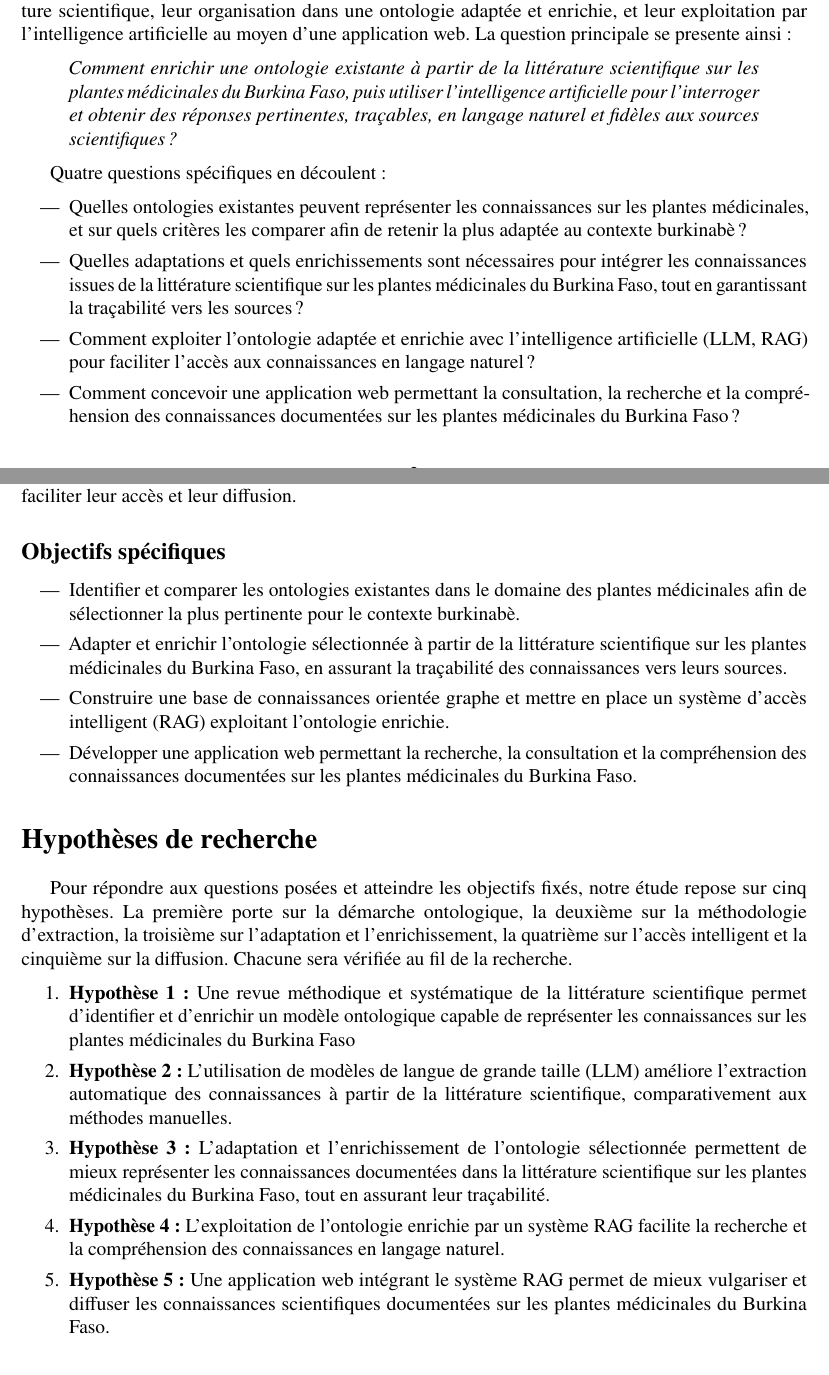
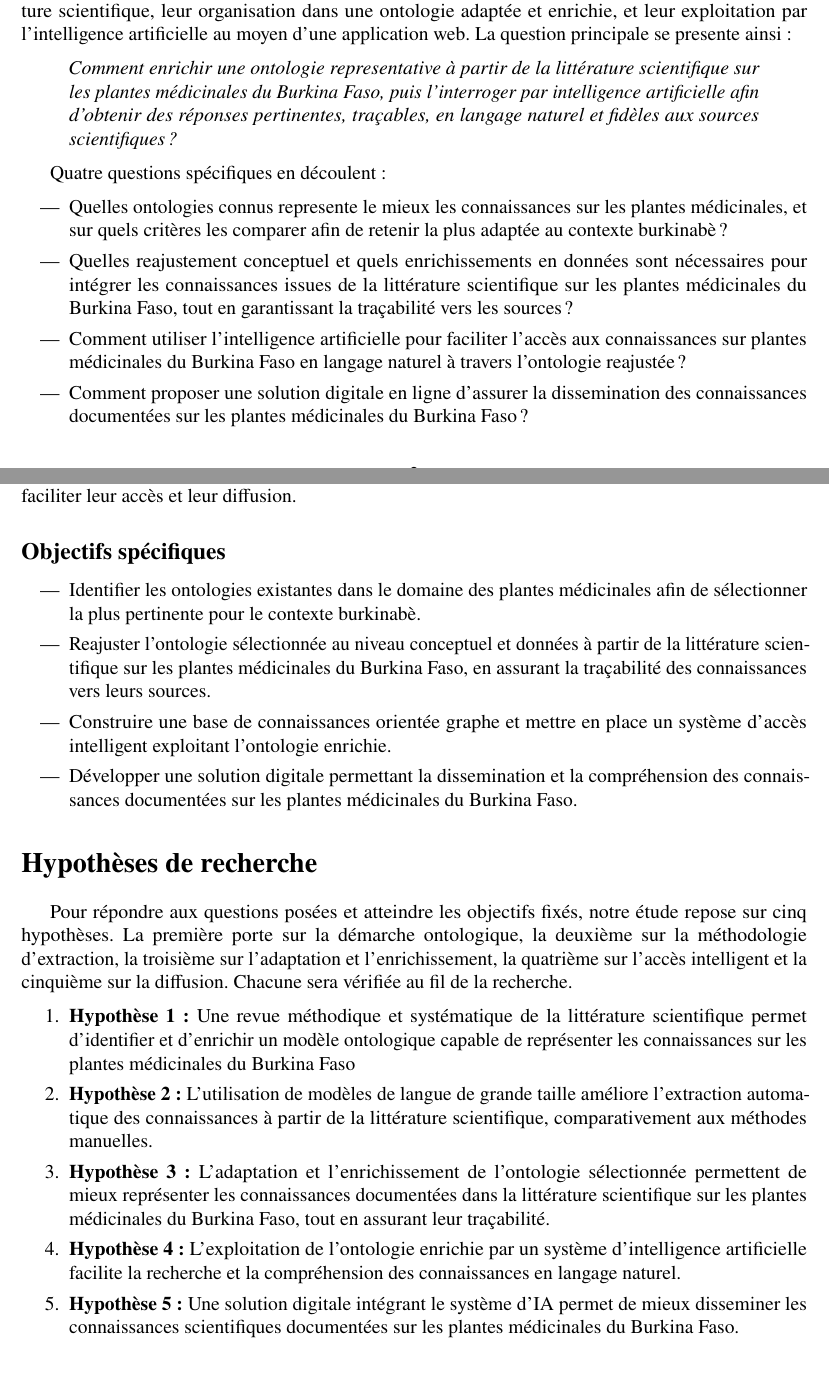
Before and after one commit to Lougoudoro/master-memoire, a LaTeX book (main.tex, which reads chapters/introduction.tex): two parts of pages 14 and 15 of 94, joined at a grey line, cut so that both start at the same text. Compiled offline with pdfLaTeX.

Commit message:
MASTER :: fix data

```diff
--- a/chapters/introduction.tex
+++ b/chapters/introduction.tex
@@ -22,26 +22,51 @@ Trois éléments sont ainsi rapprochés dans notre recherche : une ontologie exi
 
 \section*{Problématique de la recherche}
 
-Les connaissances scientifiques sur les plantes médicinales du Burkina Faso sont abondantes \cite{ouedraogo_revue_2024} et proviennent de sources aussi variées que des articles, des thèses, des mémoires, des rapports de recherche et des bases de données institutionnelles \cite{zizka_traditional_2015}. Leur exploitation, en revanche, pose problème. Les ontologies apparaissent comme un moyen de les structurer \cite{shojaee-mend_development_2019}, en représentant les concepts d'un domaine et les relations entre ces concepts, ce qui ouvre la voie à l'interopérabilité et à une interrogation plus fine. Mais aucune ne répond nécessairement aux besoins du contexte burkinabè : nous devons donc identifier les modèles disponibles, juger de leur pertinence, et n'en retenir qu'un. À cela s'ajoute une seconde difficulté, qui concerne l'accès. Une base structurée peut être riche sans être compréhensible. L'intelligence artificielle est précisément susceptible de remédier à cet écart \cite{neha_retrieval-augmented_2025}, en acceptant des requêtes en langage naturel, en allant chercher les informations pertinentes et en les restituant sous une forme accessible.
+Les connaissances scientifiques sur les plantes médicinales du Burkina Faso
+sont abondantes \cite{ouedraogo_revue_2024} et proviennent de sources aussi
+variées que des articles, des thèses, des mémoires, des rapports de recherche
+et des bases de données institutionnelles \cite{zizka_traditional_2015}.
+Leur exploitation, en revanche, pose problème.
+Les ontologies apparaissent comme un moyen de les structurer
+\cite{shojaee-mend_development_2019}, en représentant
+les concepts d'un domaine et les relations entre ces concepts,
+ce qui ouvre la voie à l'interopérabilité et à une interrogation plus fine.
+Mais aucune ne répond nécessairement aux besoins du contexte burkinabè :
+nous devons donc identifier les modèles disponibles, juger de leur pertinence, et n'en retenir qu'un.
+À cela s'ajoute une seconde difficulté, qui concerne l'accès. Une base structurée peut être riche sans être compréhensible.
+L'intelligence artificielle est précisément susceptible de remédier à cet écart \cite{neha_retrieval-augmented_2025},
+en acceptant des requêtes en langage naturel, en allant chercher les informations pertinentes
+et en les restituant sous une forme accessible.
 
-L'étude qui suit cherche donc à relier trois dimensions : des connaissances issues de la littérature scientifique, leur organisation dans une ontologie adaptée et enrichie, et leur exploitation par l'intelligence artificielle au moyen d'une application web. La question principale se presente ainsi:
+L'étude qui suit cherche donc à relier trois dimensions : des connaissances issues de la littérature scientifique,
+leur organisation dans une ontologie adaptée et enrichie, et leur exploitation par l'intelligence artificielle
+au moyen d'une application web. La question principale se presente ainsi:
 
 \begin{quote}
-\textit{Comment enrichir une ontologie existante à partir de la littérature scientifique sur les plantes médicinales du Burkina Faso, puis utiliser l'intelligence artificielle pour l'interroger et obtenir des réponses pertinentes, traçables, en langage naturel et fidèles aux sources scientifiques ?}
+\textit{Comment enrichir une ontologie representative à partir de la littérature scientifique sur les plantes
+médicinales du Burkina Faso, puis l'interroger par intelligence artificielle afin  d'obtenir des
+réponses pertinentes, traçables, en langage naturel et fidèles aux sources scientifiques ?}
 \end{quote}
 
 Quatre questions spécifiques en découlent :
 
 \begin{itemize}
-	\item Quelles ontologies existantes peuvent représenter les connaissances sur les plantes médicinales, et sur quels critères les comparer afin de retenir la plus adaptée au contexte burkinabè ?
-	\item Quelles adaptations et quels enrichissements sont nécessaires pour intégrer les connaissances issues de la littérature scientifique sur les plantes médicinales du Burkina Faso, tout en garantissant la traçabilité vers les sources ?
-	\item Comment exploiter l'ontologie adaptée et enrichie avec l'intelligence artificielle (LLM, RAG) pour faciliter l'accès aux connaissances en langage naturel ?
-	\item Comment concevoir une application web permettant la consultation, la recherche et la compréhension des connaissances documentées sur les plantes médicinales du Burkina Faso ?
+	\item Quelles ontologies connus represente le mieux les connaissances sur les plantes médicinales,
+	et sur quels critères les comparer afin de retenir la plus adaptée au contexte burkinabè ?
+	\item Quelles reajustement conceptuel et quels enrichissements en données sont nécessaires
+	pour intégrer les connaissances issues de la littérature scientifique sur les plantes médicinales
+	 du Burkina Faso, tout en garantissant la traçabilité vers les sources ?
+	\item Comment utiliser l'intelligence artificielle pour faciliter l'accès aux connaissances
+	sur plantes médicinales du Burkina Faso en langage naturel à travers l'ontologie reajustée ?
+	\item Comment proposer une solution digitale en ligne d'assurer la dissemination des connaissances
+	documentées sur les plantes médicinales du Burkina Faso ?
 \end{itemize}
 
 \section*{Objectif général et objectifs spécifiques}
 
-De cette problématique découlent un objectif général, qui énonce la finalité du travail, et des objectifs spécifiques, qui la décomposent en actions concrètes et évaluables. Ils guideront la démarche méthodologique et permettront d'apprécier ce que la recherche apporte effectivement.
+De cette problématique découlent un objectif général, qui énonce la finalité du travail, et des objectifs
+spécifiques, qui la décomposent en actions concrètes et évaluables. Ils guideront la démarche méthodologique
+et permettront d'apprécier ce que la recherche apporte effectivement.
 
 \subsection*{Objectif général}
 
@@ -50,10 +75,10 @@ Notre objectif général est d'adapter et d'enrichir une ontologie existante afi
 \subsection*{Objectifs spécifiques}
 
 \begin{itemize}
-	\item Identifier et comparer les ontologies existantes dans le domaine des plantes médicinales afin de sélectionner la plus pertinente pour le contexte burkinabè.
-	\item Adapter et enrichir l'ontologie sélectionnée à partir de la littérature scientifique sur les plantes médicinales du Burkina Faso, en assurant la traçabilité des connaissances vers leurs sources.
-	\item Construire une base de connaissances orientée graphe et mettre en place un système d'accès intelligent (RAG) exploitant l'ontologie enrichie.
-	\item Développer une application web permettant la recherche, la consultation et la compréhension des connaissances documentées sur les plantes médicinales du Burkina Faso.
+	\item Identifier les ontologies existantes dans le domaine des plantes médicinales afin de sélectionner la plus pertinente pour le contexte burkinabè.
+	\item Reajuster l'ontologie sélectionnée au niveau conceptuel et données à partir de la littérature scientifique sur les plantes médicinales du Burkina Faso, en assurant la traçabilité des connaissances vers leurs sources.
+	\item Construire une base de connaissances orientée graphe et mettre en place un système d'accès intelligent exploitant l'ontologie enrichie.
+	\item Développer une solution digitale permettant la dissemination et la compréhension des connaissances documentées sur les plantes médicinales du Burkina Faso.
 \end{itemize}
 
 \section*{Hypothèses de recherche}
@@ -63,13 +88,13 @@ Pour répondre aux questions posées et atteindre les objectifs fixés, notre é
 \begin{enumerate}
 	\item \textbf{Hypothèse 1 :}  Une revue méthodique et systématique de la littérature scientifique permet d'identifier et d'enrichir un modèle ontologique capable de représenter les connaissances sur les plantes médicinales du Burkina Faso
 
-	\item \textbf{Hypothèse 2 :} L'utilisation de modèles de langue de grande taille (LLM) améliore l'extraction automatique des connaissances à partir de la littérature scientifique, comparativement aux méthodes manuelles.
+	\item \textbf{Hypothèse 2 :} L'utilisation de modèles de langue de grande taille améliore l'extraction automatique des connaissances à partir de la littérature scientifique, comparativement aux méthodes manuelles.
 
 	\item \textbf{Hypothèse 3 :}  L'adaptation et l'enrichissement de l'ontologie sélectionnée permettent de mieux représenter les connaissances documentées dans la littérature scientifique sur les plantes médicinales du Burkina Faso, tout en assurant leur traçabilité.
 
-	\item \textbf{Hypothèse 4 :} L'exploitation de l'ontologie enrichie par un système RAG facilite la recherche et la compréhension des connaissances en langage naturel.
+	\item \textbf{Hypothèse 4 :} L'exploitation de l'ontologie enrichie par un système d'intelligence artificielle facilite la recherche et la compréhension des connaissances en langage naturel.
 
-	\item \textbf{Hypothèse 5 :} Une application web intégrant le système RAG permet de mieux vulgariser et diffuser les connaissances scientifiques documentées sur les plantes médicinales du Burkina Faso.
+	\item \textbf{Hypothèse 5 :} Une solution digitale intégrant le système d'IA permet de mieux disseminer les connaissances scientifiques documentées sur les plantes médicinales du Burkina Faso.
 \end{enumerate}
 
 \section*{Démarche méthodologique adoptée}
```
Also changed, not shown: main.pdf (deleted), 11 other files.
